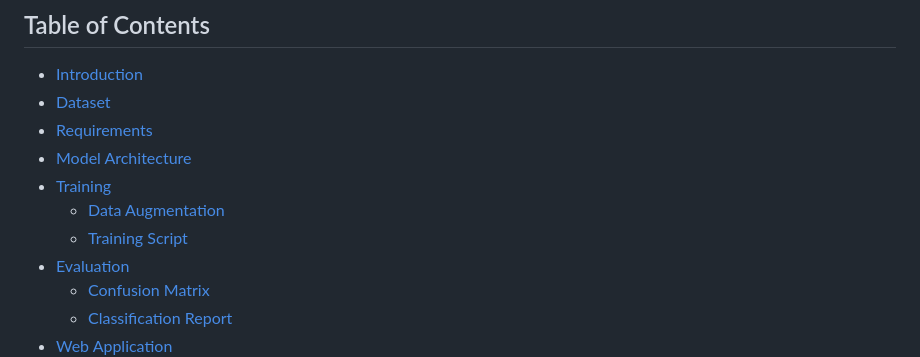
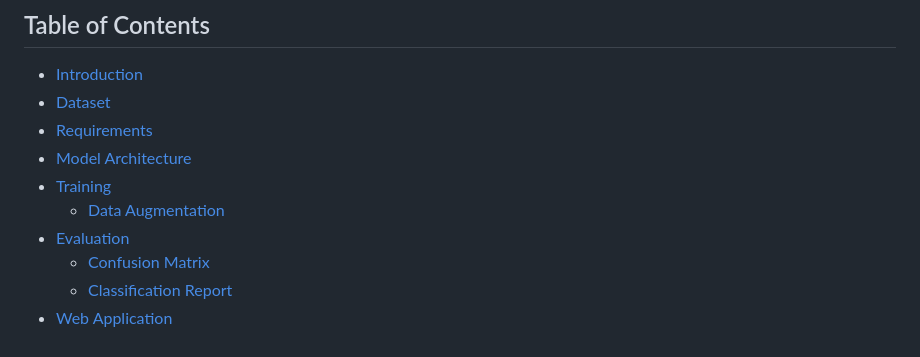
Before and after one commit to insjunaid/Flowers-Classification-Using-Deep-learning, a Markdown page: README.md, the part around the change. Rendered like a GitHub page.

```diff
--- a/README.md
+++ b/README.md
@@ -10,7 +10,6 @@ This repository contains a PyTorch-based implementation for classifying flower i
 - [Model Architecture](#model-architecture)
 - [Training](#training)
   - [Data Augmentation](#data-augmentation)
-  - [Training Script](#training-script)
 - [Evaluation](#evaluation)
   - [Confusion Matrix](#confusion-matrix)
   - [Classification Report](#classification-report)
```
